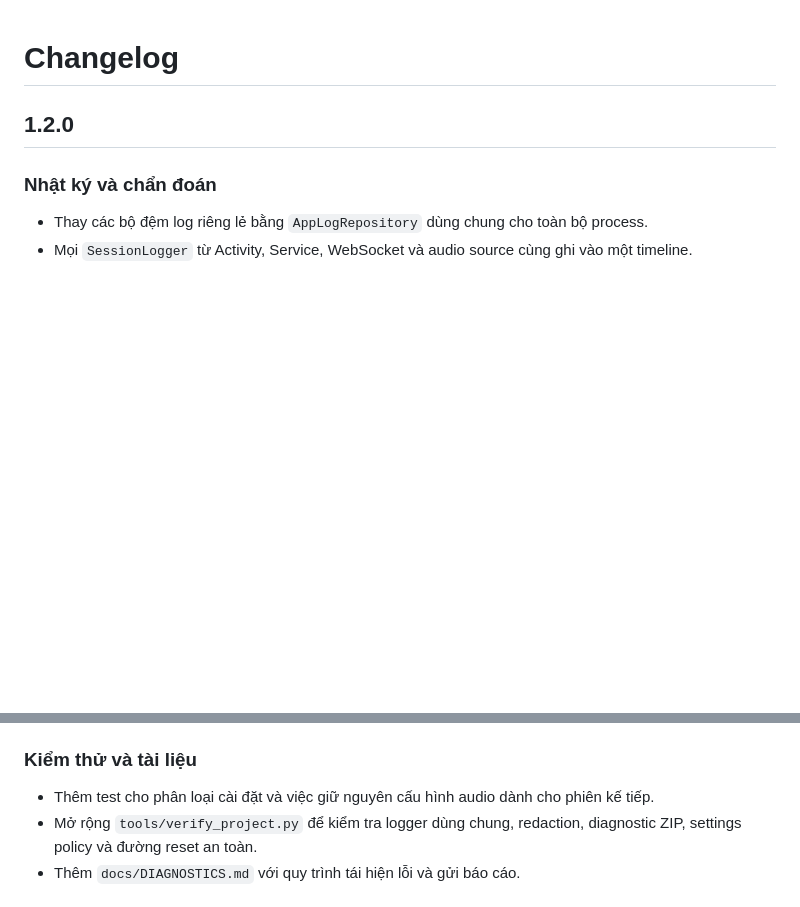
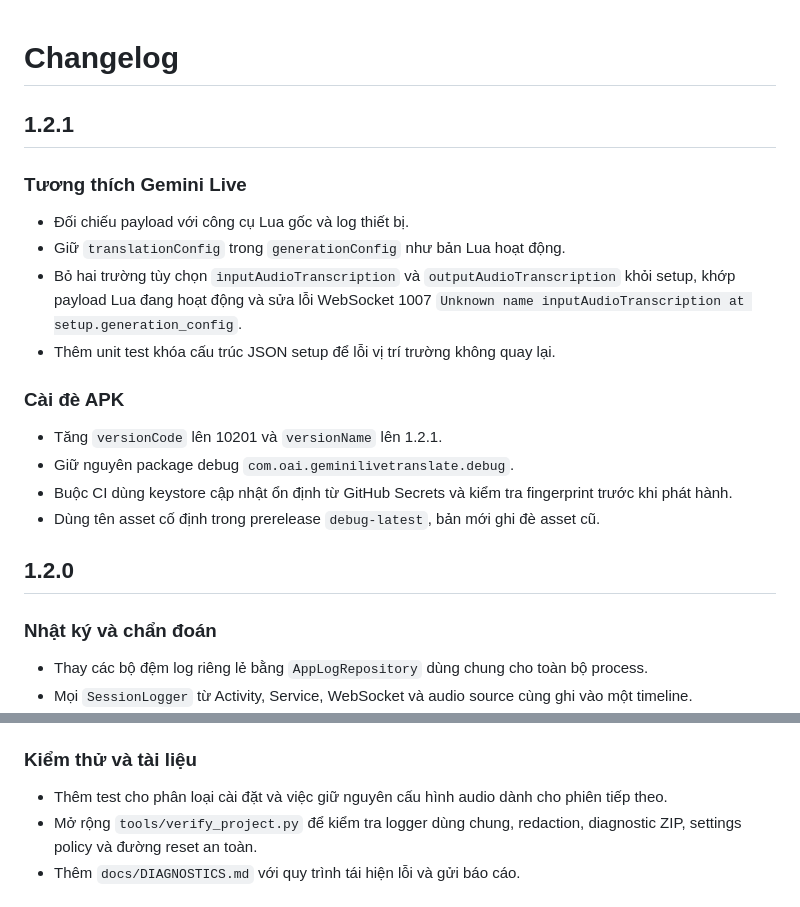
Before and after one commit to tvhuy99-web/GeminiLiveTranslate_GitHubReady_v1.2., a Markdown page: CHANGELOG.md, 2 parts joined by grey strips. Rendered like a GitHub page; blank space fills up the shorter version.

Commit message:
Document Gemini setup and update-signing fixes

```diff
--- a/CHANGELOG.md
+++ b/CHANGELOG.md
@@ -1,4 +1,20 @@
 # Changelog
+
+## 1.2.1
+
+### Tương thích Gemini Live
+
+- Đối chiếu payload với công cụ Lua gốc và log thiết bị.
+- Giữ `translationConfig` trong `generationConfig` như bản Lua hoạt động.
+- Bỏ hai trường tùy chọn `inputAudioTranscription` và `outputAudioTranscription` khỏi setup, khớp payload Lua đang hoạt động và sửa lỗi WebSocket 1007 `Unknown name inputAudioTranscription at setup.generation_config`.
+- Thêm unit test khóa cấu trúc JSON setup để lỗi vị trí trường không quay lại.
+
+### Cài đè APK
+
+- Tăng `versionCode` lên 10201 và `versionName` lên 1.2.1.
+- Giữ nguyên package debug `com.oai.geminilivetranslate.debug`.
+- Buộc CI dùng keystore cập nhật ổn định từ GitHub Secrets và kiểm tra fingerprint trước khi phát hành.
+- Dùng tên asset cố định trong prerelease `debug-latest`, bản mới ghi đè asset cũ.
 
 ## 1.2.0
 
@@ -31,7 +47,7 @@
 
 ### Kiểm thử và tài liệu
 
-- Thêm test cho phân loại cài đặt và việc giữ nguyên cấu hình audio dành cho phiên kế tiếp.
+- Thêm test cho phân loại cài đặt và việc giữ nguyên cấu hình audio dành cho phiên tiếp theo.
 - Mở rộng `tools/verify_project.py` để kiểm tra logger dùng chung, redaction, diagnostic ZIP, settings policy và đường reset an toàn.
 - Thêm `docs/DIAGNOSTICS.md` với quy trình tái hiện lỗi và gửi báo cáo.
 
```
